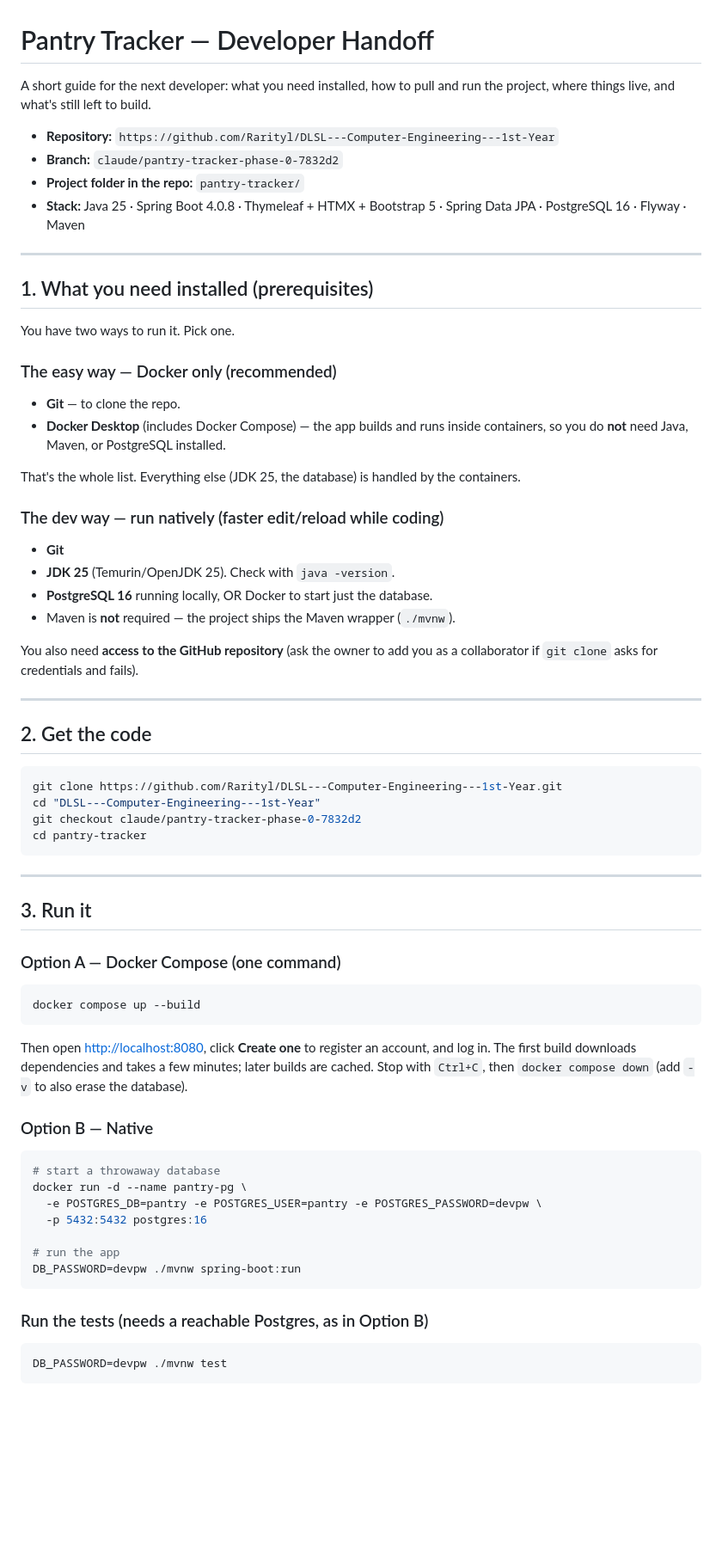
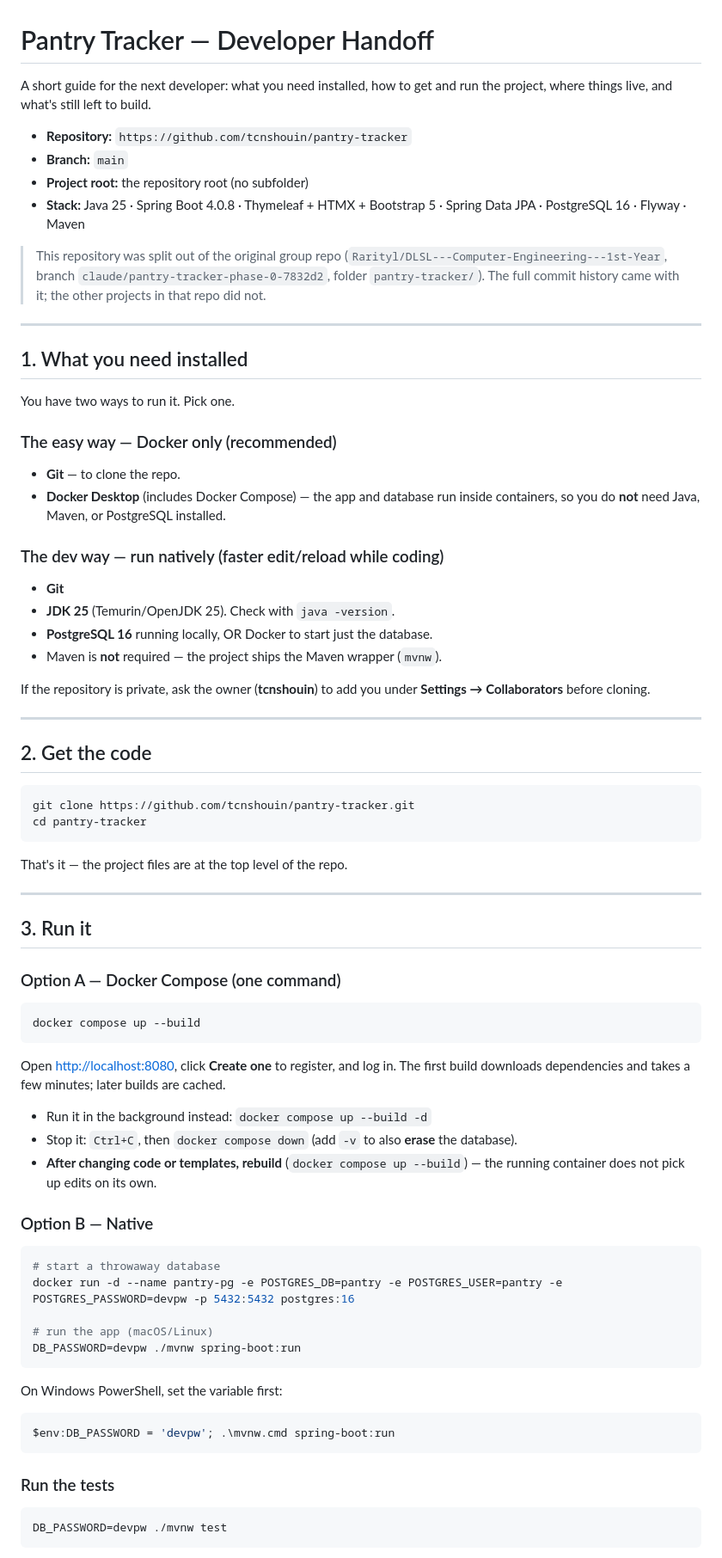
Before and after one commit to tcnshouin/pantry-tracker, a Markdown page: HANDOFF.md, the part around one of its changes. Shown at 86% size. Rendered like a GitHub page; blank space fills up the shorter version.

````diff
--- a/HANDOFF.md
+++ b/HANDOFF.md
@@ -1,47 +1,49 @@
 # Pantry Tracker — Developer Handoff
 
-A short guide for the next developer: what you need installed, how to pull and
+A short guide for the next developer: what you need installed, how to get and
 run the project, where things live, and what's still left to build.
 
-- **Repository:** `https://github.com/Rarityl/DLSL---Computer-Engineering---1st-Year`
-- **Branch:** `claude/pantry-tracker-phase-0-7832d2`
-- **Project folder in the repo:** `pantry-tracker/`
+- **Repository:** `https://github.com/tcnshouin/pantry-tracker`
+- **Branch:** `main`
+- **Project root:** the repository root (no subfolder)
 - **Stack:** Java 25 · Spring Boot 4.0.8 · Thymeleaf + HTMX + Bootstrap 5 ·
   Spring Data JPA · PostgreSQL 16 · Flyway · Maven
 
+> This repository was split out of the original group repo
+> (`Rarityl/DLSL---Computer-Engineering---1st-Year`, branch
+> `claude/pantry-tracker-phase-0-7832d2`, folder `pantry-tracker/`). The full
+> commit history came with it; the other projects in that repo did not.
+
 ---
 
-## 1. What you need installed (prerequisites)
+## 1. What you need installed
 
 You have two ways to run it. Pick one.
 
 ### The easy way — Docker only (recommended)
 - **Git** — to clone the repo.
-- **Docker Desktop** (includes Docker Compose) — the app builds and runs inside
+- **Docker Desktop** (includes Docker Compose) — the app and database run inside
   containers, so you do **not** need Java, Maven, or PostgreSQL installed.
-
-That's the whole list. Everything else (JDK 25, the database) is handled by the
-containers.
 
 ### The dev way — run natively (faster edit/reload while coding)
 - **Git**
 - **JDK 25** (Temurin/OpenJDK 25). Check with `java -version`.
 - **PostgreSQL 16** running locally, OR Docker to start just the database.
-- Maven is **not** required — the project ships the Maven wrapper (`./mvnw`).
+- Maven is **not** required — the project ships the Maven wrapper (`mvnw`).
 
-You also need **access to the GitHub repository** (ask the owner to add you as a
-collaborator if `git clone` asks for credentials and fails).
+If the repository is private, ask the owner (**tcnshouin**) to add you under
+**Settings → Collaborators** before cloning.
 
 ---
 
 ## 2. Get the code
 
 ```bash
-git clone https://github.com/Rarityl/DLSL---Computer-Engineering---1st-Year.git
-cd "DLSL---Computer-Engineering---1st-Year"
-git checkout claude/pantry-tracker-phase-0-7832d2
+git clone https://github.com/tcnshouin/pantry-tracker.git
 cd pantry-tracker
 ```
+
+That's it — the project files are at the top level of the repo.
 
 ---
 
@@ -51,23 +53,30 @@ cd pantry-tracker
 ```bash
 docker compose up --build
 ```
-Then open <http://localhost:8080>, click **Create one** to register an account,
-and log in. The first build downloads dependencies and takes a few minutes;
-later builds are cached. Stop with `Ctrl+C`, then `docker compose down`
-(add `-v` to also erase the database).
+Open <http://localhost:8080>, click **Create one** to register, and log in. The
+first build downloads dependencies and takes a few minutes; later builds are
+cached.
+
+- Run it in the background instead: `docker compose up --build -d`
+- Stop it: `Ctrl+C`, then `docker compose down` (add `-v` to also **erase** the
+  database).
+- **After changing code or templates, rebuild** (`docker compose up --build`) —
+  the running container does not pick up edits on its own.
 
 ### Option B — Native
 ```bash
 # start a throwaway database
-docker run -d --name pantry-pg \
-  -e POSTGRES_DB=pantry -e POSTGRES_USER=pantry -e POSTGRES_PASSWORD=devpw \
-  -p 5432:5432 postgres:16
+docker run -d --name pantry-pg -e POSTGRES_DB=pantry -e POSTGRES_USER=pantry -e POSTGRES_PASSWORD=devpw -p 5432:5432 postgres:16
 
-# run the app
+# run the app (macOS/Linux)
 DB_PASSWORD=devpw ./mvnw spring-boot:run
 ```
+On Windows PowerShell, set the variable first:
+```powershell
+$env:DB_PASSWORD = 'devpw'; .\mvnw.cmd spring-boot:run
+```
 
-### Run the tests (needs a reachable Postgres, as in Option B)
+### Run the tests
 ```bash
 DB_PASSWORD=devpw ./mvnw test
 ```
````
Also changed, not shown: other parts of HANDOFF.md (+98 -58 lines).
